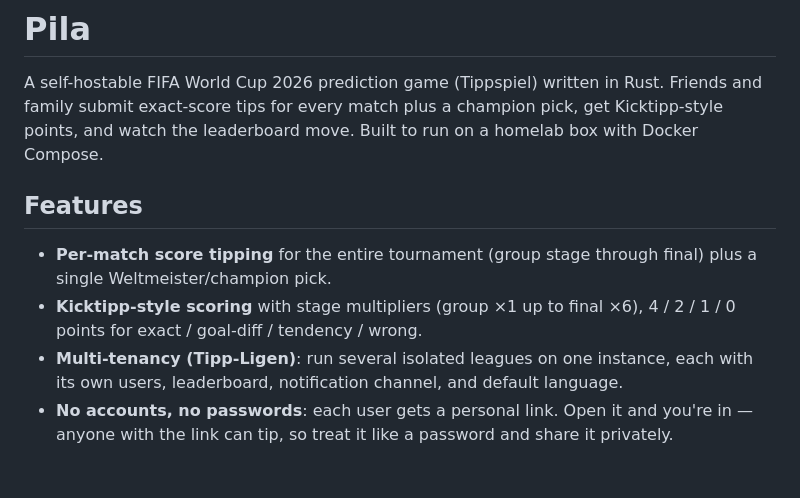
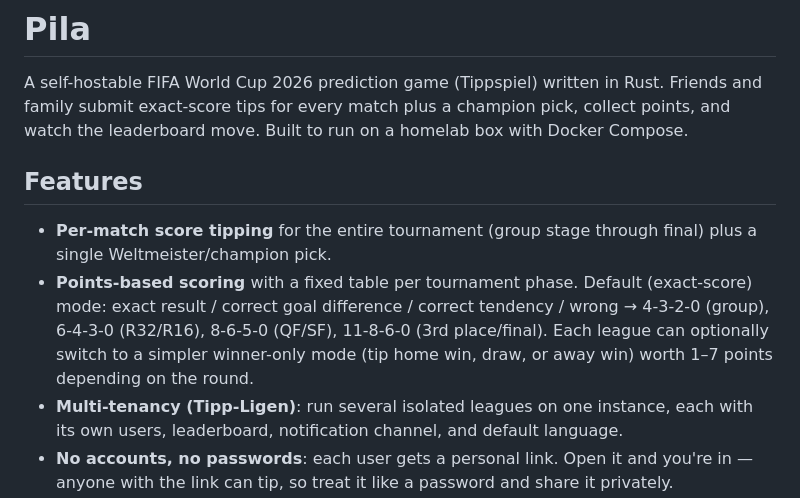
Before and after one commit to JohannesKast/pila, a Markdown page: README.md, the part around the change. Rendered like a GitHub page; blank space fills up the shorter version.

Commit message:
minor adaptions to readme and claude.md

```diff
--- a/README.md
+++ b/README.md
@@ -2,15 +2,19 @@
 
 A self-hostable FIFA World Cup 2026 prediction game (Tippspiel) written in Rust.
 Friends and family submit exact-score tips for every match plus a champion pick,
-get Kicktipp-style points, and watch the leaderboard move. Built to run on a
-homelab box with Docker Compose.
+collect points, and watch the leaderboard move. Built to run on a homelab box
+with Docker Compose.
 
 ## Features
 
 - **Per-match score tipping** for the entire tournament (group stage through
   final) plus a single Weltmeister/champion pick.
-- **Kicktipp-style scoring** with stage multipliers (group ×1 up to final ×6),
-  4 / 2 / 1 / 0 points for exact / goal-diff / tendency / wrong.
+- **Points-based scoring** with a fixed table per tournament phase. Default
+  (exact-score) mode: exact result / correct goal difference / correct tendency
+  / wrong → 4-3-2-0 (group), 6-4-3-0 (R32/R16), 8-6-5-0 (QF/SF),
+  11-8-6-0 (3rd place/final). Each league can optionally switch to a simpler
+  winner-only mode (tip home win, draw, or away win) worth 1–7 points depending
+  on the round.
 - **Multi-tenancy (Tipp-Ligen)**: run several isolated leagues on one instance,
   each with its own users, leaderboard, notification channel, and default language.
 - **No accounts, no passwords**: each user gets a personal link. Open it and
```
Also changed, not shown: CLAUDE.md (+14 -4 lines).
